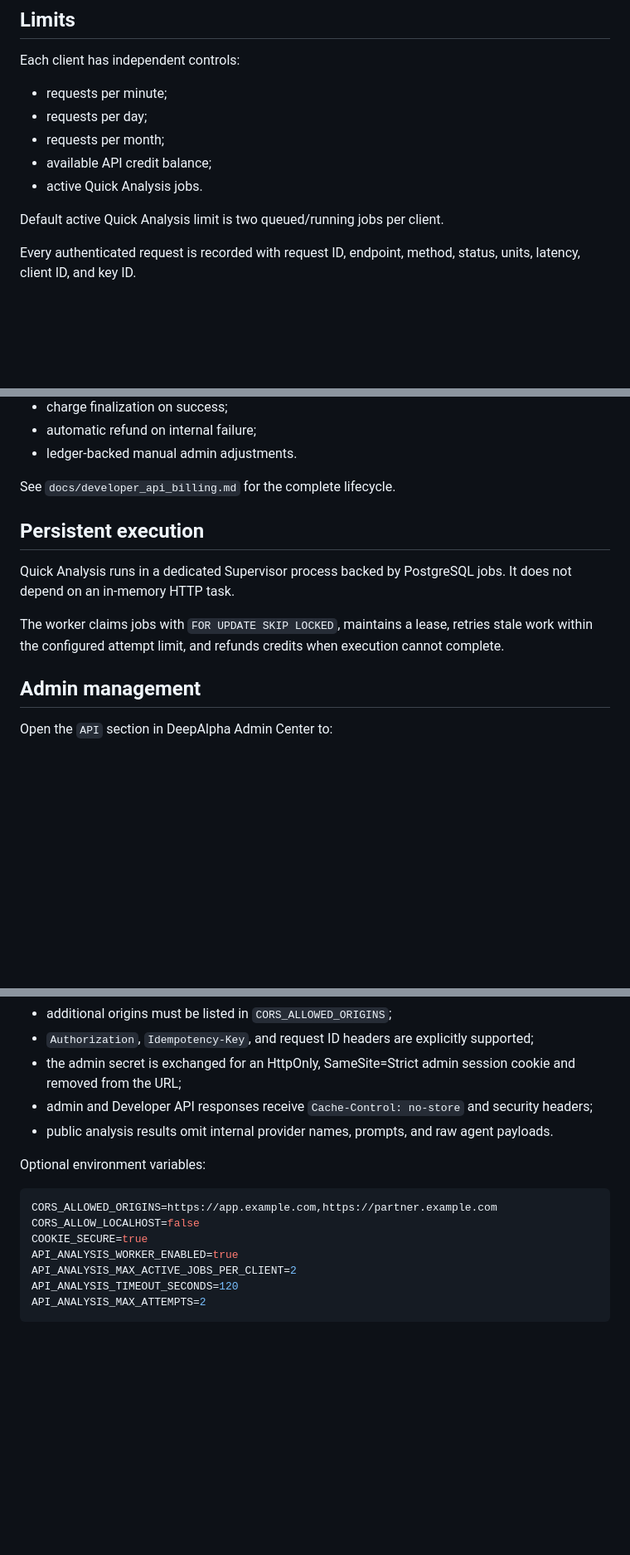
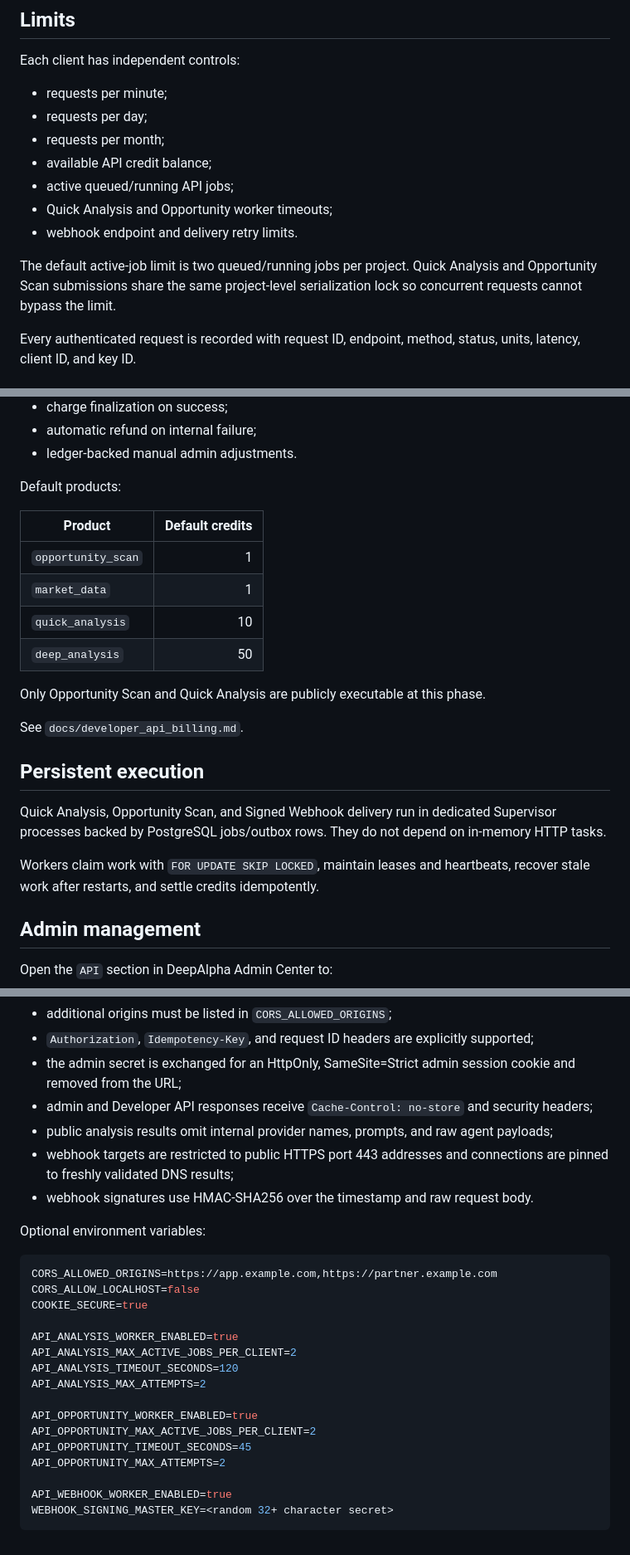
Before and after one commit to SergeyTo95/deepalpha-bot, a Markdown page: docs/developer_api_v1.md, 3 parts joined by grey strips. Shown at 83% size. Drawn GitHub-style; blank space fills up the shorter version.

````diff
--- a/docs/developer_api_v1.md
+++ b/docs/developer_api_v1.md
@@ -116,9 +175,11 @@ Each client has independent controls:
 - requests per day;
 - requests per month;
 - available API credit balance;
-- active Quick Analysis jobs.
+- active queued/running API jobs;
+- Quick Analysis and Opportunity worker timeouts;
+- webhook endpoint and delivery retry limits.
 
-Default active Quick Analysis limit is two queued/running jobs per client.
+The default active-job limit is two queued/running jobs per project. Quick Analysis and Opportunity Scan submissions share the same project-level serialization lock so concurrent requests cannot bypass the limit.
 
 Every authenticated request is recorded with request ID, endpoint, method, status, units, latency, client ID, and key ID.
 
@@ -138,13 +199,24 @@ The billing system provides:
 - automatic refund on internal failure;
 - ledger-backed manual admin adjustments.
 
-See `docs/developer_api_billing.md` for the complete lifecycle.
+Default products:
+
+| Product | Default credits |
+|---|---:|
+| `opportunity_scan` | 1 |
+| `market_data` | 1 |
+| `quick_analysis` | 10 |
+| `deep_analysis` | 50 |
+
+Only Opportunity Scan and Quick Analysis are publicly executable at this phase.
+
+See `docs/developer_api_billing.md`.
 
 ## Persistent execution
 
-Quick Analysis runs in a dedicated Supervisor process backed by PostgreSQL jobs. It does not depend on an in-memory HTTP task.
+Quick Analysis, Opportunity Scan, and Signed Webhook delivery run in dedicated Supervisor processes backed by PostgreSQL jobs/outbox rows. They do not depend on in-memory HTTP tasks.
 
-The worker claims jobs with `FOR UPDATE SKIP LOCKED`, maintains a lease, retries stale work within the configured attempt limit, and refunds credits when execution cannot complete.
+Workers claim work with `FOR UPDATE SKIP LOCKED`, maintain leases and heartbeats, recover stale work after restarts, and settle credits idempotently.
 
 ## Admin management
 
@@ -171,7 +245,9 @@ A raw key is displayed once immediately after creation and is never shown again.
 - `Authorization`, `Idempotency-Key`, and request ID headers are explicitly supported;
 - the admin secret is exchanged for an HttpOnly, SameSite=Strict admin session cookie and removed from the URL;
 - admin and Developer API responses receive `Cache-Control: no-store` and security headers;
-- public analysis results omit internal provider names, prompts, and raw agent payloads.
+- public analysis results omit internal provider names, prompts, and raw agent payloads;
+- webhook targets are restricted to public HTTPS port 443 addresses and connections are pinned to freshly validated DNS results;
+- webhook signatures use HMAC-SHA256 over the timestamp and raw request body.
 
 Optional environment variables:
 
@@ -179,8 +255,17 @@ Optional environment variables:
 CORS_ALLOWED_ORIGINS=https://app.example.com,https://partner.example.com
 CORS_ALLOW_LOCALHOST=false
 COOKIE_SECURE=true
+
 API_ANALYSIS_WORKER_ENABLED=true
 API_ANALYSIS_MAX_ACTIVE_JOBS_PER_CLIENT=2
 API_ANALYSIS_TIMEOUT_SECONDS=120
 API_ANALYSIS_MAX_ATTEMPTS=2
+
+API_OPPORTUNITY_WORKER_ENABLED=true
+API_OPPORTUNITY_MAX_ACTIVE_JOBS_PER_CLIENT=2
+API_OPPORTUNITY_TIMEOUT_SECONDS=45
+API_OPPORTUNITY_MAX_ATTEMPTS=2
+
+API_WEBHOOK_WORKER_ENABLED=true
+WEBHOOK_SIGNING_MASTER_KEY=<random 32+ character secret>
 ```
````
Also changed, not shown: other parts of docs/developer_api_v1.md (+71 -10 lines).
